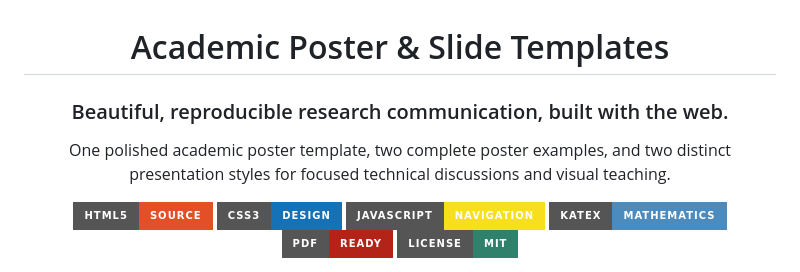
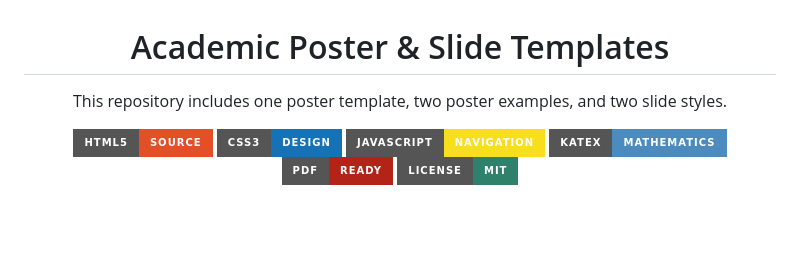
Before and after one commit to alizindari/academic-slide-poster-template, a Markdown page: README.md, the part around the change. Drawn GitHub-style; badges without logos; blank space fills up the shorter version.

Commit message:
Simplify README introduction

```diff
--- a/README.md
+++ b/README.md
@@ -2,11 +2,8 @@
 
 # Academic Poster & Slide Templates
 
-### Beautiful, reproducible research communication, built with the web.
-
-One polished academic poster template, two complete poster examples, and two
-distinct presentation styles for focused technical discussions and visual
-teaching.
+This repository includes one poster template, two poster examples, and two
+slide styles.
 
 [![HTML](https://img.shields.io/badge/HTML5-source-E34F26?style=for-the-badge&logo=html5&logoColor=white)](https://developer.mozilla.org/en-US/docs/Web/HTML)
 [![CSS](https://img.shields.io/badge/CSS3-design-1572B6?style=for-the-badge&logo=css3&logoColor=white)](https://developer.mozilla.org/en-US/docs/Web/CSS)
```
